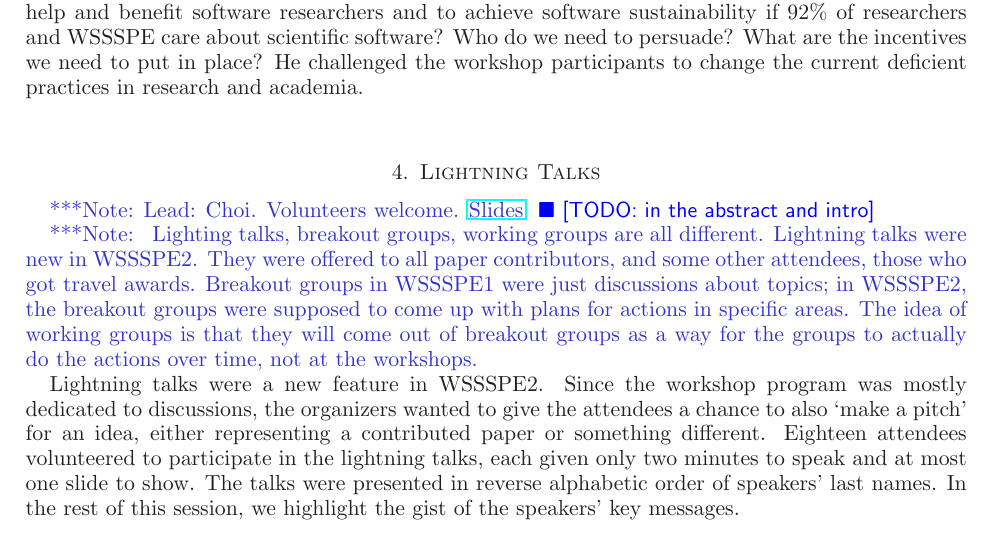
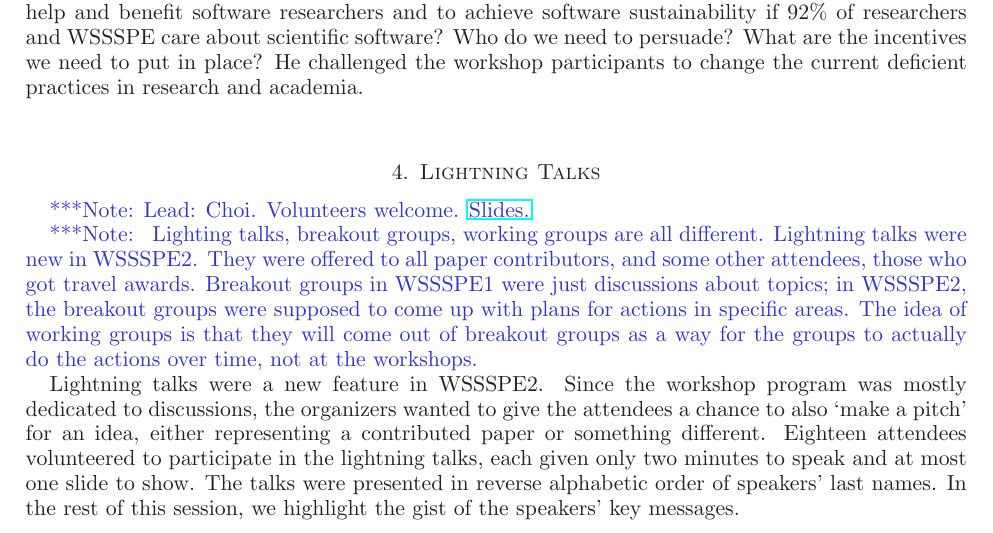
Before and after one commit to WSSSPE/meetings, a LaTeX paper (WSSSPE2_report/WSSSPE2_review.tex): part of page 5 of 17, cut so that both start at the same text. Compiled offline with LaTeX, dvips and Ghostscript.

Commit message:
Section 4: removed a TODO item done by Dan.

```diff
--- a/WSSSPE2_report/WSSSPE2_review.tex
+++ b/WSSSPE2_report/WSSSPE2_review.tex
@@ -518,8 +518,8 @@ We are all the 92\%	and we can change the world if we	want!
 %%%%%%%%%%%%%%%%%%%%%%%%%%%%%%%%%%%%%%%%%%%%%%%%%%%%%%%%%%%%
 
 \note{Lead: Choi. Volunteers welcome.
-\href{http://wssspe.researchcomputing.org.uk/wssspe2/lightning-talks/}{Slides}}
-\todo{in the abstract and intro}
+\href{http://wssspe.researchcomputing.org.uk/wssspe2/lightning-talks/}{Slides.}}
+
 
 \note{
 Lighting talks, breakout groups, working groups are all different. Lightning
```
